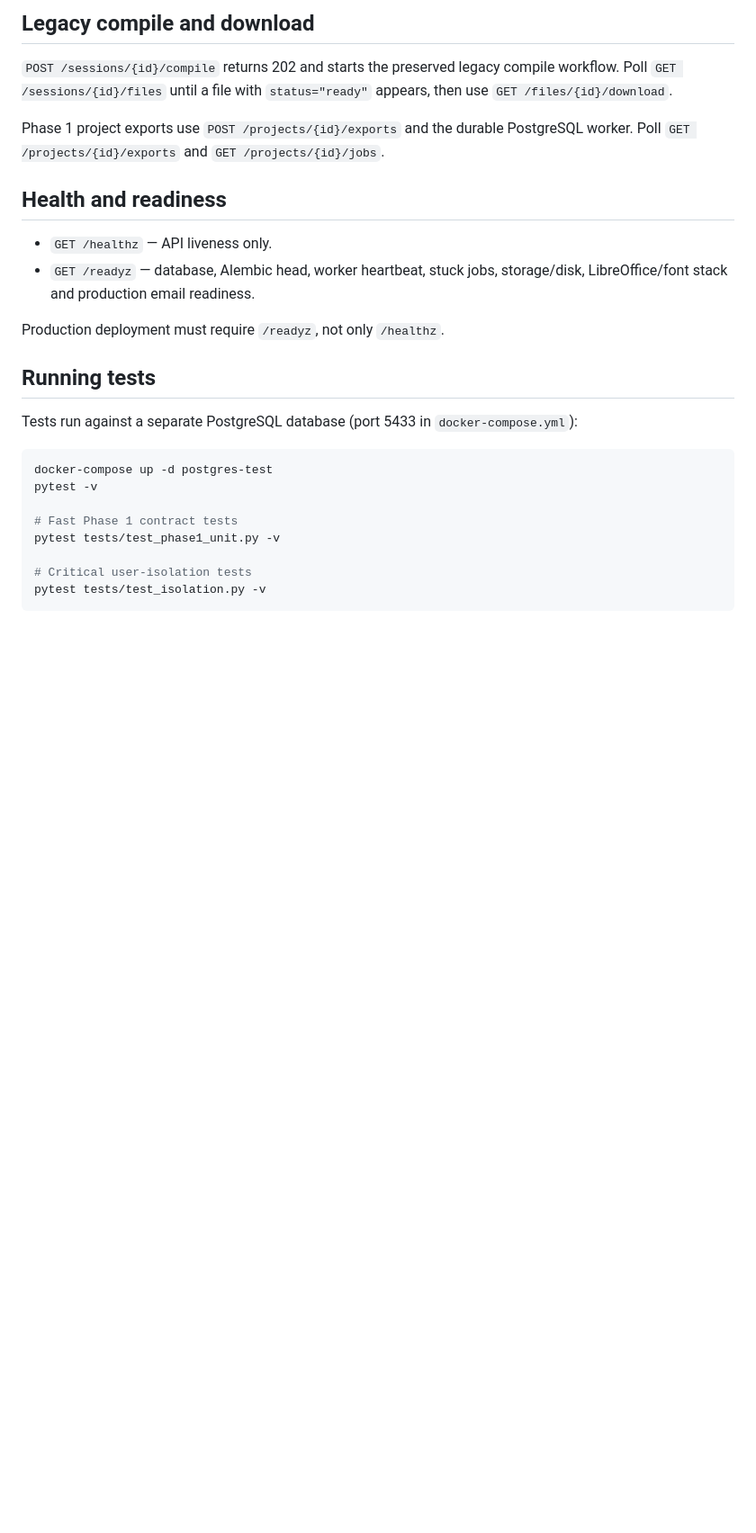
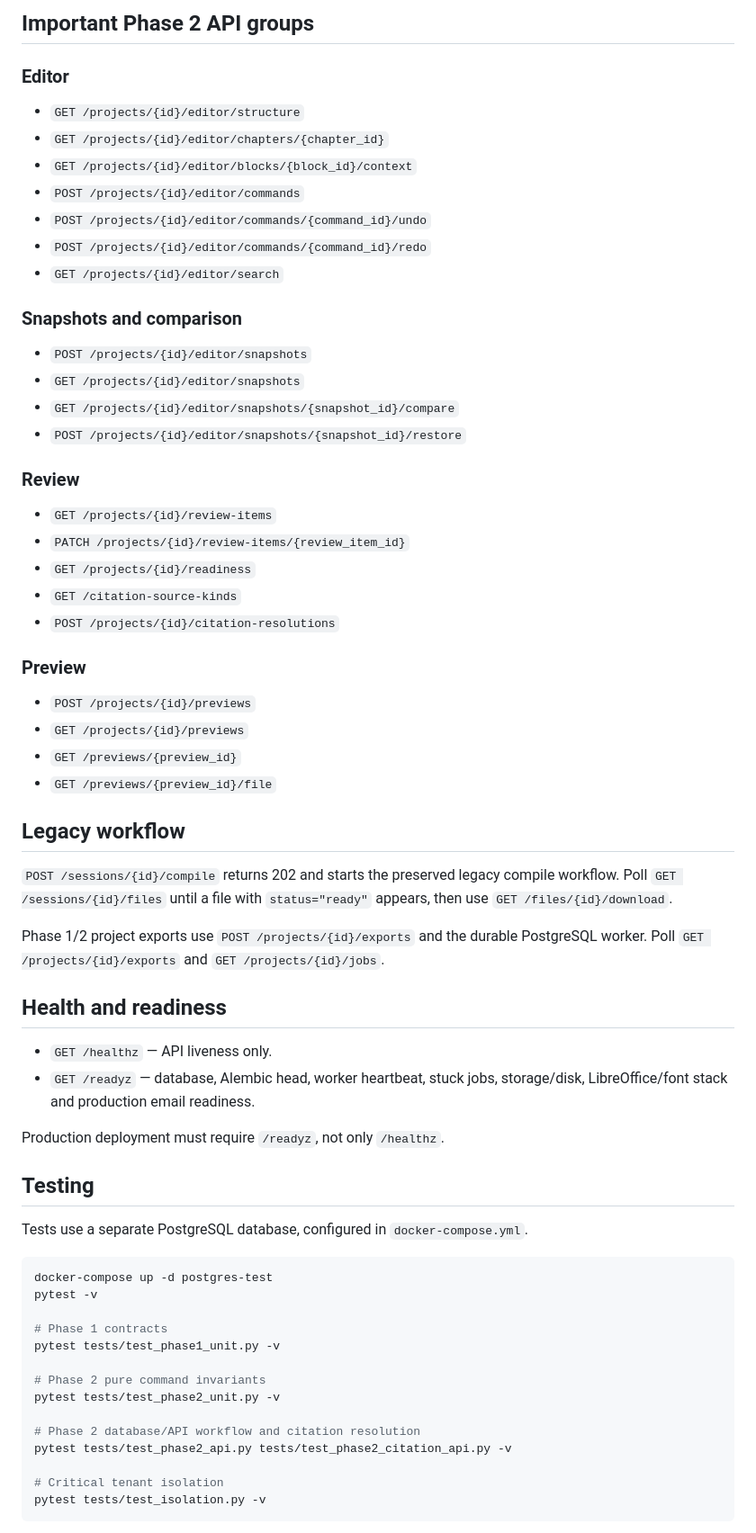
Before and after one commit to febufenn-cyber/thesis-studio-backend, a Markdown page: README.md, the part around one of its changes. Shown at 90% size. Rendered like a GitHub page; blank space fills up the shorter version.

````diff
--- a/README.md
+++ b/README.md
@@ -87,10 +138,44 @@ tests/               # Regression, isolation and Phase 1 tests
 ```
 
-## Legacy compile and download
+## Important Phase 2 API groups
+
+### Editor
+
+- `GET /projects/{id}/editor/structure`
+- `GET /projects/{id}/editor/chapters/{chapter_id}`
+- `GET /projects/{id}/editor/blocks/{block_id}/context`
+- `POST /projects/{id}/editor/commands`
+- `POST /projects/{id}/editor/commands/{command_id}/undo`
+- `POST /projects/{id}/editor/commands/{command_id}/redo`
+- `GET /projects/{id}/editor/search`
+
+### Snapshots and comparison
+
+- `POST /projects/{id}/editor/snapshots`
+- `GET /projects/{id}/editor/snapshots`
+- `GET /projects/{id}/editor/snapshots/{snapshot_id}/compare`
+- `POST /projects/{id}/editor/snapshots/{snapshot_id}/restore`
+
+### Review
+
+- `GET /projects/{id}/review-items`
+- `PATCH /projects/{id}/review-items/{review_item_id}`
+- `GET /projects/{id}/readiness`
+- `GET /citation-source-kinds`
+- `POST /projects/{id}/citation-resolutions`
+
+### Preview
+
+- `POST /projects/{id}/previews`
+- `GET /projects/{id}/previews`
+- `GET /previews/{preview_id}`
+- `GET /previews/{preview_id}/file`
+
+## Legacy workflow
 
 `POST /sessions/{id}/compile` returns 202 and starts the preserved legacy compile workflow. Poll `GET /sessions/{id}/files` until a file with `status="ready"` appears, then use `GET /files/{id}/download`.
 
-Phase 1 project exports use `POST /projects/{id}/exports` and the durable PostgreSQL worker. Poll `GET /projects/{id}/exports` and `GET /projects/{id}/jobs`.
+Phase 1/2 project exports use `POST /projects/{id}/exports` and the durable PostgreSQL worker. Poll `GET /projects/{id}/exports` and `GET /projects/{id}/jobs`.
 
 ## Health and readiness
 
@@ -99,18 +184,24 @@ Phase 1 project exports use `POST /projects/{id}/exports` and the durable Postgr
 
 Production deployment must require `/readyz`, not only `/healthz`.
 
-## Running tests
+## Testing
 
-Tests run against a separate PostgreSQL database (port 5433 in `docker-compose.yml`):
+Tests use a separate PostgreSQL database, configured in `docker-compose.yml`.
 
 ```bash
 docker-compose up -d postgres-test
 pytest -v
 
-# Fast Phase 1 contract tests
+# Phase 1 contracts
 pytest tests/test_phase1_unit.py -v
 
-# Critical user-isolation tests
+# Phase 2 pure command invariants
+pytest tests/test_phase2_unit.py -v
+
+# Phase 2 database/API workflow and citation resolution
+pytest tests/test_phase2_api.py tests/test_phase2_citation_api.py -v
+
+# Critical tenant isolation
 pytest tests/test_isolation.py -v
 ```
 
````
Also changed, not shown: other parts of README.md (+101 -33 lines).
